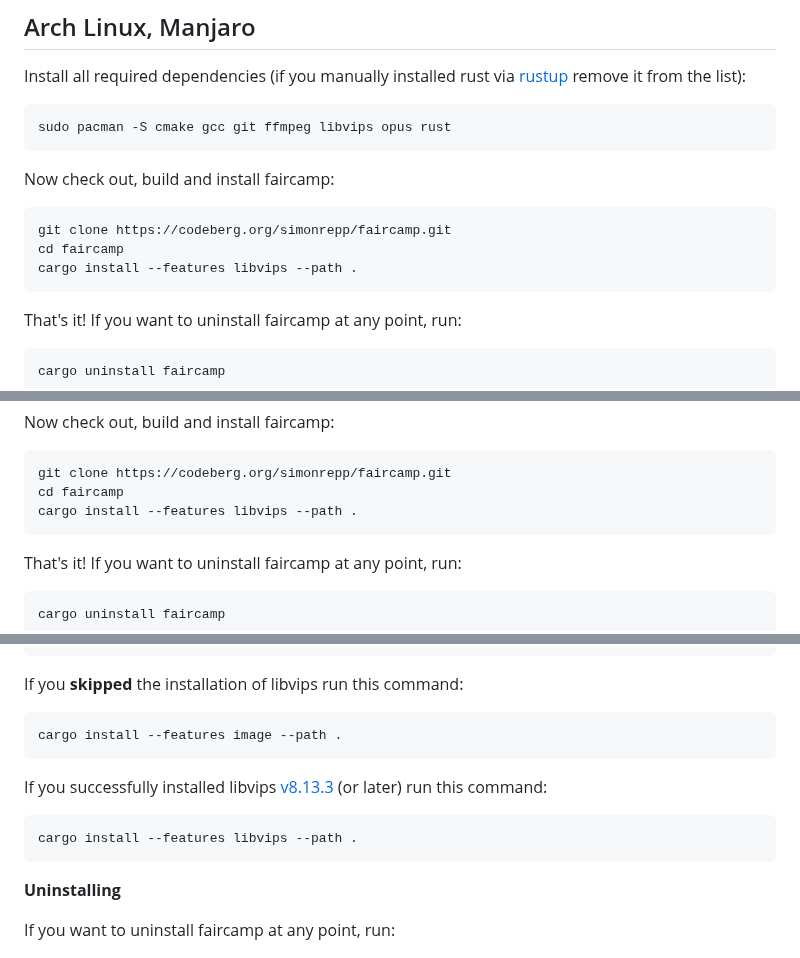
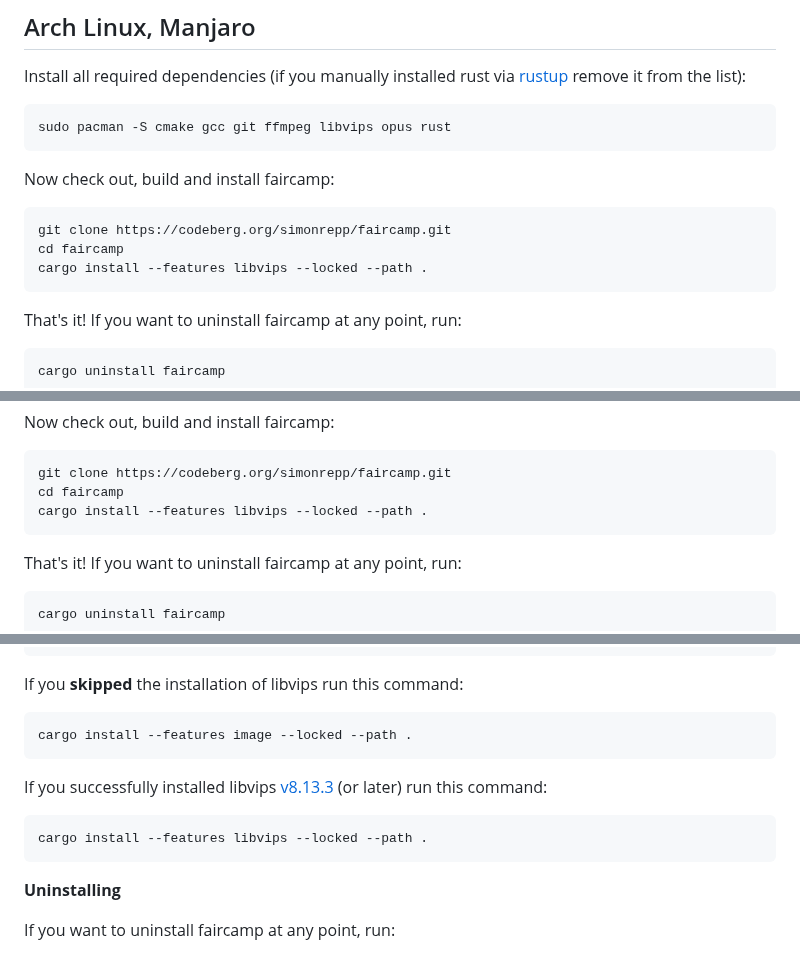
Before and after one commit to eljojo/faircamp-fork, a Markdown page: BUILD.md, 3 parts joined by grey strips. Rendered like a GitHub page.

Commit message:
Reintroduce lost --locked flag in build instructions

````diff
--- a/BUILD.md
+++ b/BUILD.md
@@ -17,7 +17,7 @@ Now check out, build and install faircamp:
 ```bash
 git clone https://codeberg.org/simonrepp/faircamp.git
 cd faircamp
-cargo install --features libvips --path .
+cargo install --features libvips --locked --path .
 ```
 
 That's it! If you want to uninstall faircamp at any point, run:
@@ -40,7 +40,7 @@ Now check out, build and install faircamp:
 ```bash
 git clone https://codeberg.org/simonrepp/faircamp.git
 cd faircamp
-cargo install --features libvips --path .
+cargo install --features libvips --locked --path .
 ```
 
 That's it! If you want to uninstall faircamp at any point, run:
@@ -211,13 +211,13 @@ cd faircamp
 If you **skipped** the installation of libvips run this command:
 
 ```bash
-cargo install --features image --path .
+cargo install --features image --locked --path .
 ```
 
 If you successfully installed libvips [v8.13.3](https://github.com/libvips/libvips/releases/tag/v8.13.3) (or later) run this command:
 
 ```bash
-cargo install --features libvips --path .
+cargo install --features libvips --locked --path .
 ```
 
 **Uninstalling**
````
Also changed, not shown: other parts of BUILD.md (+4 -4 lines).
